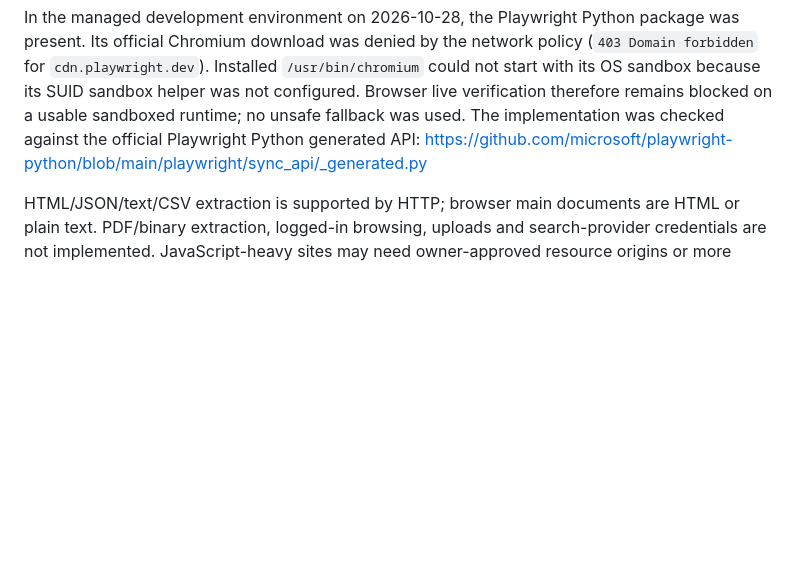
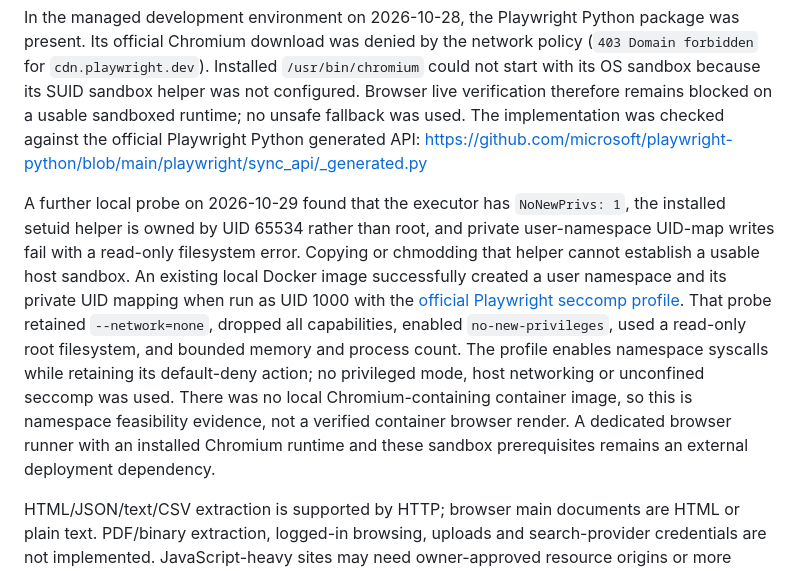
Before and after one commit to antonikzpriv-png/Widemind, a Markdown page: docs/RESEARCH.md, the part around the change. GitHub-like rendering; blank space fills up the shorter version.

Commit message:
Record Chromium sandbox runtime diagnostics and bounded container feasibility

```diff
--- a/docs/RESEARCH.md
+++ b/docs/RESEARCH.md
@@ -136,6 +136,22 @@ on a usable sandboxed runtime; no unsafe fallback was used. The implementation
 was checked against the official Playwright Python generated API:
 https://github.com/microsoft/playwright-python/blob/main/playwright/sync_api/_generated.py
 
+A further local probe on 2026-10-29 found that the executor has
+`NoNewPrivs: 1`, the installed setuid helper is owned by UID 65534 rather than
+root, and private user-namespace UID-map writes fail with a read-only filesystem
+error. Copying or chmodding that helper cannot establish a usable host sandbox.
+An existing local Docker image successfully created a user namespace and its
+private UID mapping when run as UID 1000 with the
+[official Playwright seccomp profile](https://github.com/microsoft/playwright/blob/main/utils/docker/seccomp_profile.json).
+That probe retained `--network=none`, dropped all capabilities, enabled
+`no-new-privileges`, used a read-only root filesystem, and bounded memory and
+process count. The profile enables namespace syscalls while retaining its
+default-deny action; no privileged mode, host networking or unconfined seccomp
+was used. There was no local Chromium-containing container image, so this is
+namespace feasibility evidence, not a verified container browser render. A
+dedicated browser runner with an installed Chromium runtime and these sandbox
+prerequisites remains an external deployment dependency.
+
 HTML/JSON/text/CSV extraction is supported by HTTP; browser main documents are
 HTML or plain text. PDF/binary extraction, logged-in browsing, uploads and
 search-provider credentials are not implemented. JavaScript-heavy sites may
```
